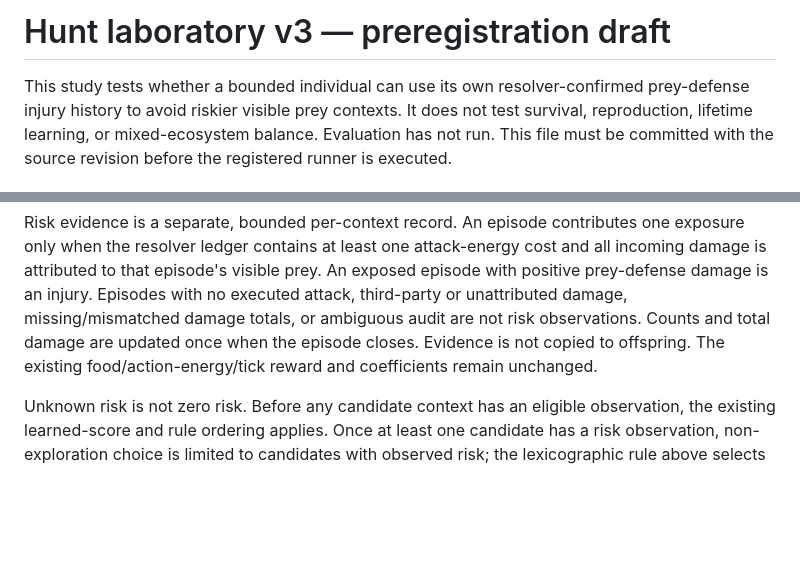
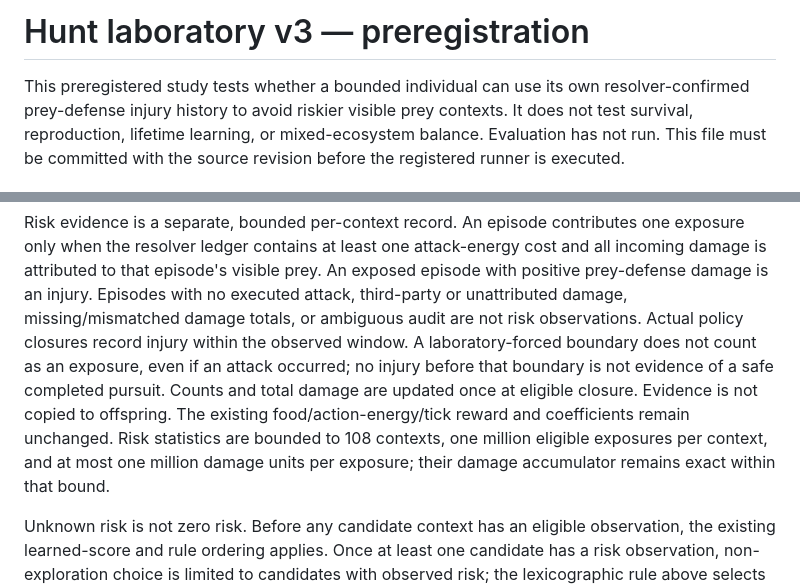
Before and after one commit to mhmtsnmzkanly/curious, a Markdown page: docs/HUNT_LAB_PROTOCOL_V3.md, 2 parts joined by grey strips. Rendered like a GitHub page; blank space fills up the shorter version.

Commit message:
Specify observed-risk closure bounds before V3 evaluation

```diff
--- a/docs/HUNT_LAB_PROTOCOL_V3.md
+++ b/docs/HUNT_LAB_PROTOCOL_V3.md
@@ -1,6 +1,6 @@
-# Hunt laboratory v3 — preregistration draft
+# Hunt laboratory v3 — preregistration
 
-This study tests whether a bounded individual can use its own resolver-confirmed
+This preregistered study tests whether a bounded individual can use its own resolver-confirmed
 prey-defense injury history to avoid riskier visible prey contexts. It does not
 test survival, reproduction, lifetime learning, or mixed-ecosystem balance.
 Evaluation has not run. This file must be committed with the source revision
@@ -22,10 +22,15 @@ one exposure only when the resolver ledger contains at least one attack-energy
 cost and all incoming damage is attributed to that episode's visible prey.
 An exposed episode with positive prey-defense damage is an injury. Episodes
 with no executed attack, third-party or unattributed damage, missing/mismatched
-damage totals, or ambiguous audit are not risk observations. Counts and total
-damage are updated once when the episode closes. Evidence is not copied to
+damage totals, or ambiguous audit are not risk observations. Actual policy
+closures record injury within the observed window. A laboratory-forced boundary
+does not count as an exposure, even if an attack occurred; no injury before
+that boundary is not evidence of a safe completed pursuit. Counts and total
+damage are updated once at eligible closure. Evidence is not copied to
 offspring. The existing food/action-energy/tick reward and coefficients remain
-unchanged.
+unchanged. Risk statistics are bounded to 108 contexts, one million eligible
+exposures per context, and at most one million damage units per exposure; their
+damage accumulator remains exact within that bound.
 
 Unknown risk is not zero risk. Before any candidate context has an eligible
 observation, the existing learned-score and rule ordering applies. Once at least
```
